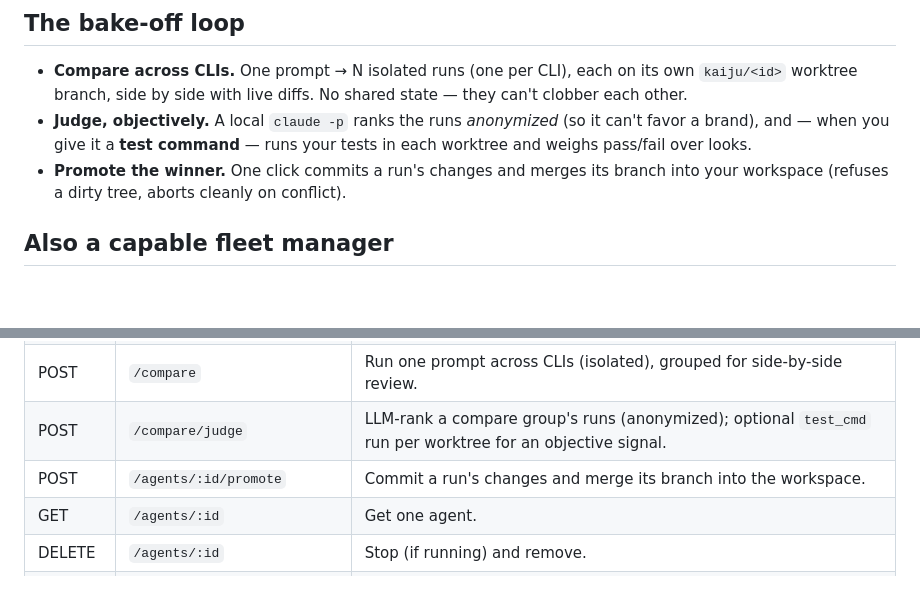
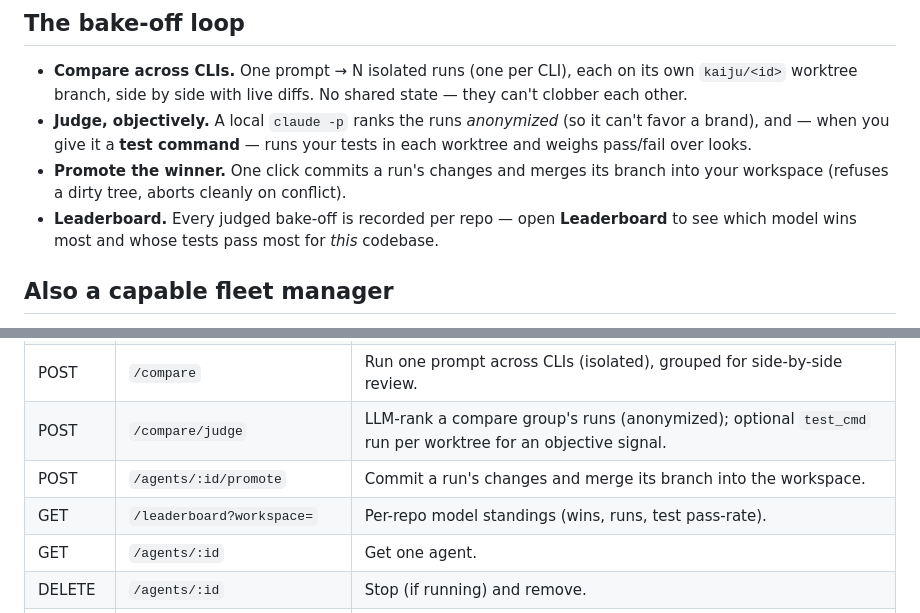
Before and after one commit to ashishthete/kaiju, a Markdown page: README.md, 2 parts joined by grey strips. Rendered like a GitHub page; blank space fills up the shorter version.

Commit message:
docs: per-repo leaderboard

```diff
--- a/README.md
+++ b/README.md
@@ -19,6 +19,8 @@ point is the bake-off: **compare → judge → promote.**
   tests in each worktree and weighs pass/fail over looks.
 - **Promote the winner.** One click commits a run's changes and merges its branch
   into your workspace (refuses a dirty tree, aborts cleanly on conflict).
+- **Leaderboard.** Every judged bake-off is recorded per repo — open **Leaderboard**
+  to see which model wins most and whose tests pass most for *this* codebase.
 
 ## Also a capable fleet manager
 
@@ -239,6 +241,7 @@ marking any agent whose tmux session has since ended as stopped.
 | POST | `/compare` | Run one prompt across CLIs (isolated), grouped for side-by-side review. |
 | POST | `/compare/judge` | LLM-rank a compare group's runs (anonymized); optional `test_cmd` run per worktree for an objective signal. |
 | POST | `/agents/:id/promote` | Commit a run's changes and merge its branch into the workspace. |
+| GET | `/leaderboard?workspace=` | Per-repo model standings (wins, runs, test pass-rate). |
 | GET | `/agents/:id` | Get one agent. |
 | DELETE | `/agents/:id` | Stop (if running) and remove. |
 | POST | `/agents/:id/start` | Start a created agent. |
```
